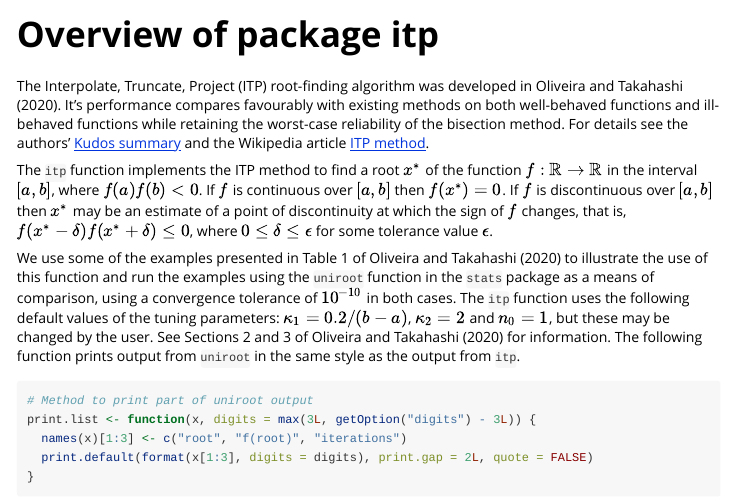
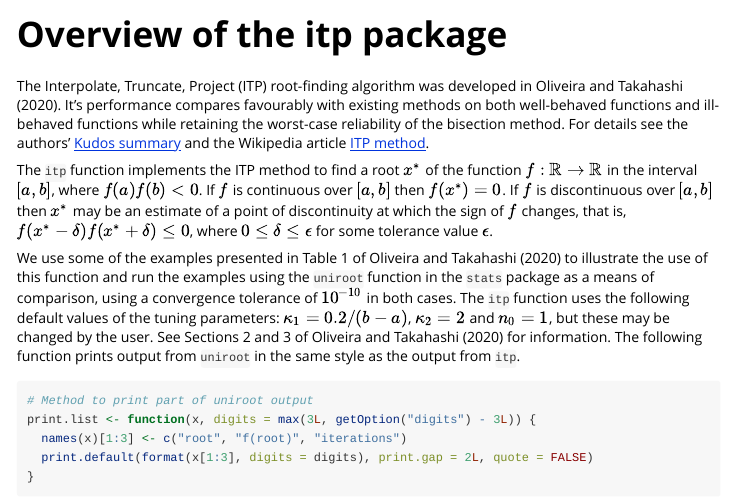
Before and after one commit to paulnorthrop/itp, an R Markdown document (vignettes/itp-vignette.Rmd): the page in a window 1100 px wide, from its top. Rendered offline with R 4.5, knitr and Pandoc, with nearby package versions.

Commit message:
Minor edit

```diff
--- a/vignettes/itp-vignette.Rmd
+++ b/vignettes/itp-vignette.Rmd
@@ -1,8 +1,8 @@
 ---
-title: "Overview of package itp"
+title: "Overview of the itp package"
 output: rmarkdown::html_vignette
 vignette: >
-  %\VignetteIndexEntry{Overview of package itp}
+  %\VignetteIndexEntry{Overview of the itp package}
   %\VignetteEngine{knitr::rmarkdown}
   %\VignetteEncoding{UTF-8}
 bibliography: itp.bib
```
Also changed, not shown: docs/pkgdown.yml, 9 other files.
